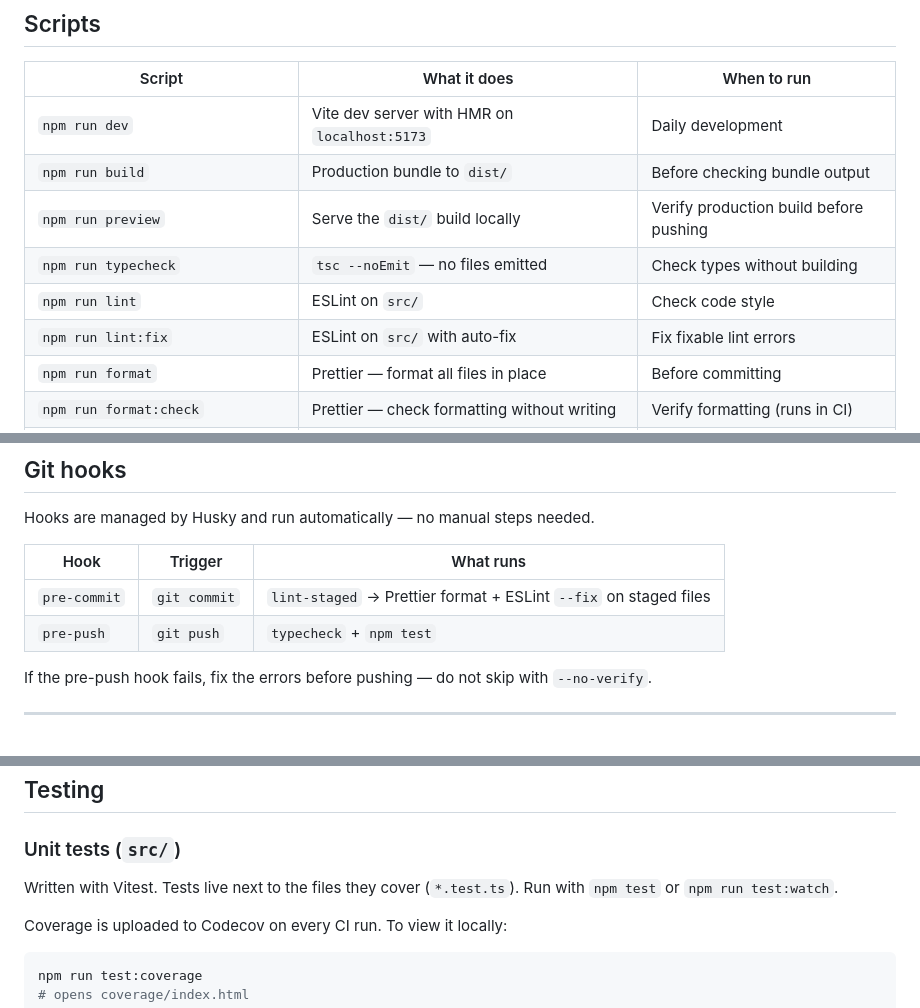
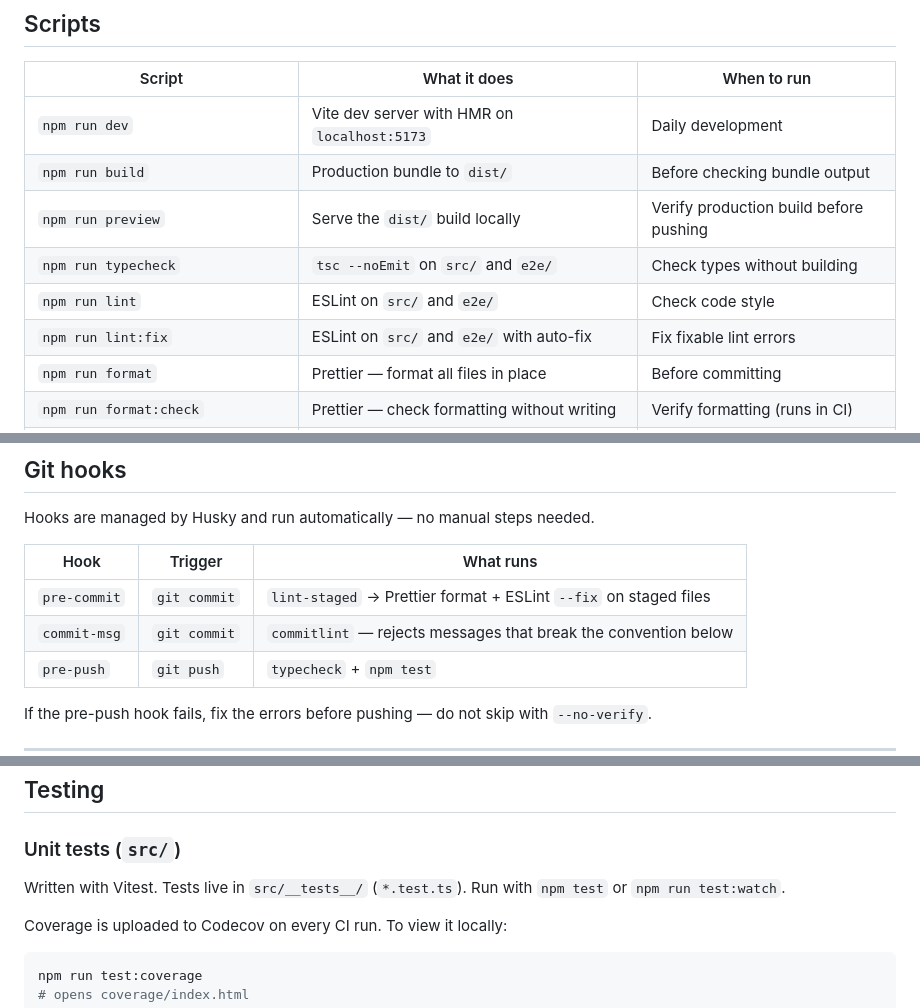
Before and after one commit to MihaelaAghirculesei/Pokedex, a Markdown page: CONTRIBUTING.md, 3 parts joined by grey strips. Rendered like a GitHub page.

Commit message:
docs(contributing): fix script scope, hooks and test location

```diff
--- a/CONTRIBUTING.md
+++ b/CONTRIBUTING.md
@@ -25,9 +25,9 @@ npm run dev
 | `npm run dev`                        | Vite dev server with HMR on `localhost:5173`          | Daily development                      |
 | `npm run build`                      | Production bundle to `dist/`                          | Before checking bundle output          |
 | `npm run preview`                    | Serve the `dist/` build locally                       | Verify production build before pushing |
-| `npm run typecheck`                  | `tsc --noEmit` — no files emitted                     | Check types without building           |
-| `npm run lint`                       | ESLint on `src/`                                      | Check code style                       |
-| `npm run lint:fix`                   | ESLint on `src/` with auto-fix                        | Fix fixable lint errors                |
+| `npm run typecheck`                  | `tsc --noEmit` on `src/` and `e2e/`                   | Check types without building           |
+| `npm run lint`                       | ESLint on `src/` and `e2e/`                           | Check code style                       |
+| `npm run lint:fix`                   | ESLint on `src/` and `e2e/` with auto-fix             | Fix fixable lint errors                |
 | `npm run format`                     | Prettier — format all files in place                  | Before committing                      |
 | `npm run format:check`               | Prettier — check formatting without writing           | Verify formatting (runs in CI)         |
 | `npm test`                           | Vitest unit tests (single run)                        | Quick local check                      |
@@ -60,6 +60,7 @@ Hooks are managed by Husky and run automatically — no manual steps needed.
 | Hook         | Trigger      | What runs                                                        |
 | ------------ | ------------ | ---------------------------------------------------------------- |
 | `pre-commit` | `git commit` | `lint-staged` → Prettier format + ESLint `--fix` on staged files |
+| `commit-msg` | `git commit` | `commitlint` — rejects messages that break the convention below  |
 | `pre-push`   | `git push`   | `typecheck` + `npm test`                                         |
 
 If the pre-push hook fails, fix the errors before pushing — do not skip with `--no-verify`.
@@ -107,7 +108,7 @@ ci: upgrade GitHub Actions runners to v6
 
 ### Unit tests (`src/`)
 
-Written with Vitest. Tests live next to the files they cover (`*.test.ts`). Run with `npm test` or `npm run test:watch`.
+Written with Vitest. Tests live in `src/__tests__/` (`*.test.ts`). Run with `npm test` or `npm run test:watch`.
 
 Coverage is uploaded to Codecov on every CI run. To view it locally:
 
```
